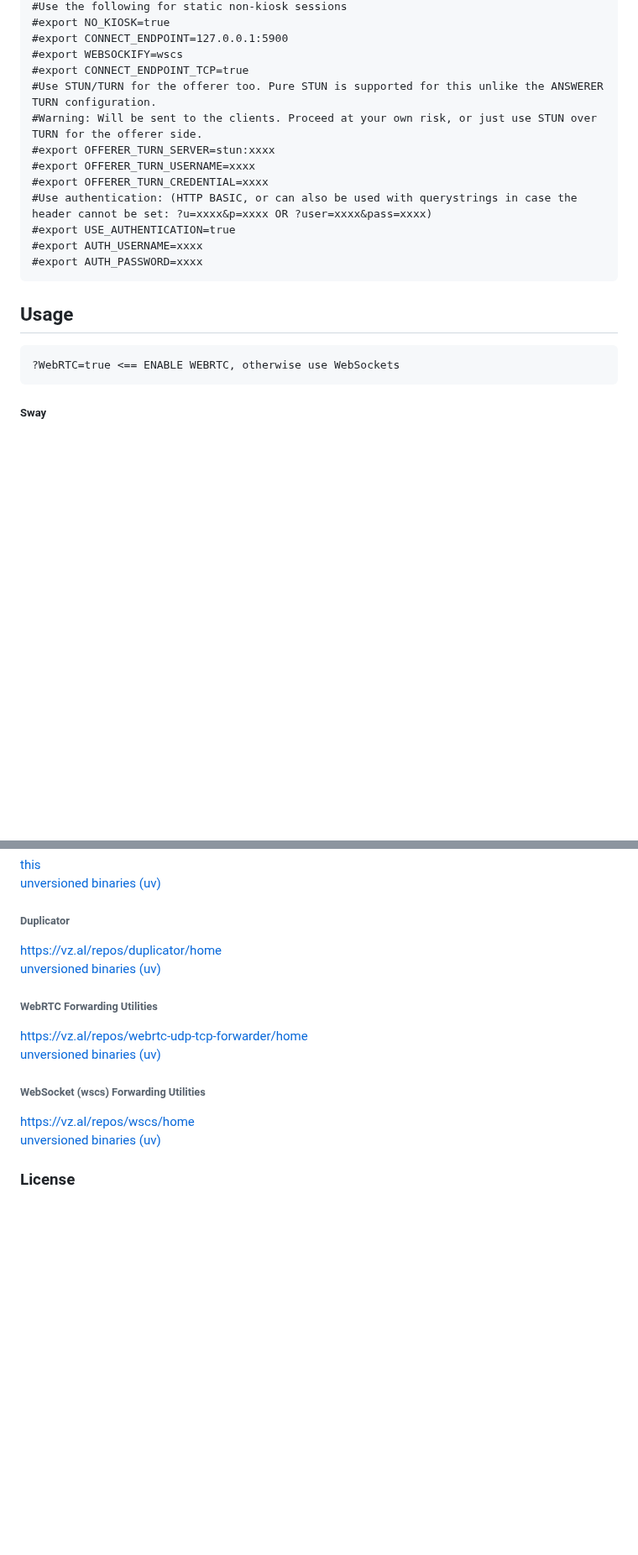
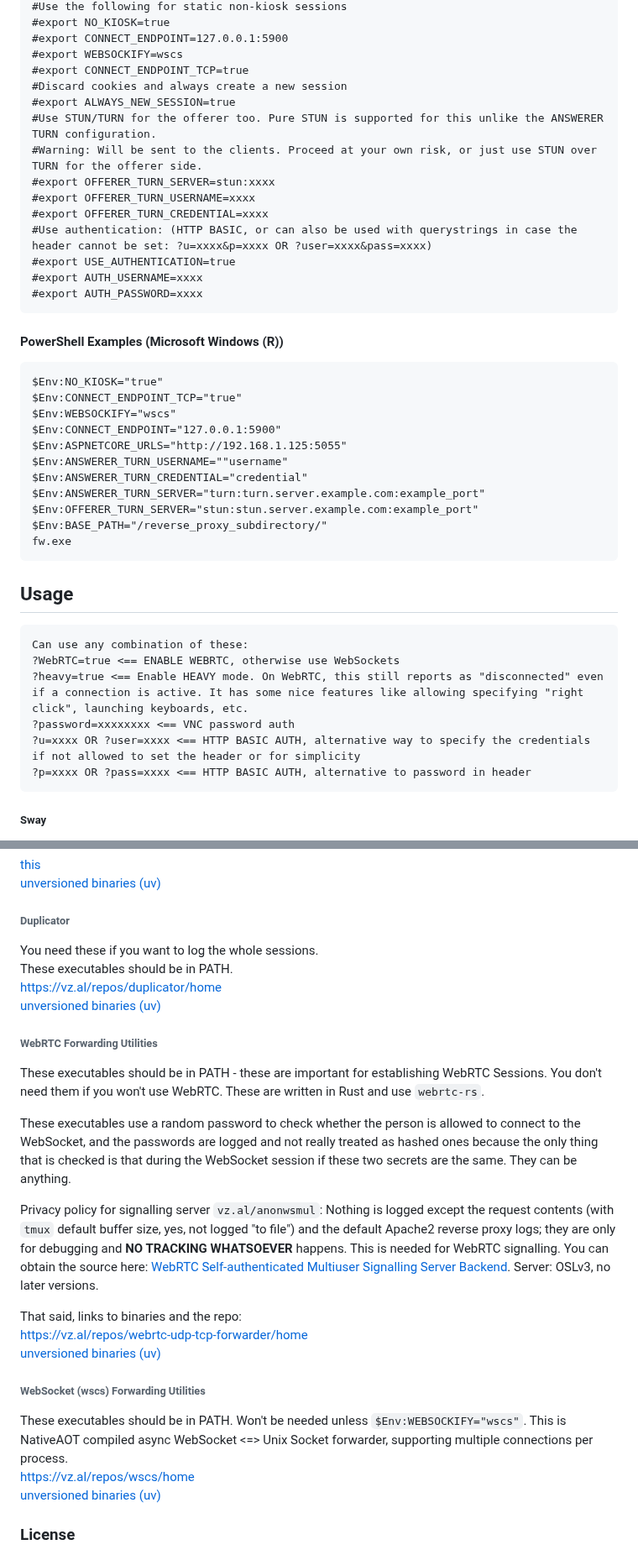
Before and after one commit to ris-work/html5-wayland-x11, a Markdown page: README.md, 2 parts joined by grey strips. Shown at 84% size. GitHub-like rendering; blank space fills up the shorter version.

Commit message:
Update and enhance docs from sway-rtc
FossilOrigin-Name: e0040a5cce2e46f5bcc3db1f46780fed946f53ce473cb7d1289bea7da0ee422a

````diff
--- a/README.md
+++ b/README.md
@@ -37,6 +55,8 @@ export ANSWERER_TURN_SERVER=turn:xxxx.xxxx.com
 #export CONNECT_ENDPOINT=127.0.0.1:5900
 #export WEBSOCKIFY=wscs
 #export CONNECT_ENDPOINT_TCP=true
+#Discard cookies and always create a new session
+#export ALWAYS_NEW_SESSION=true
 #Use STUN/TURN for the offerer too. Pure STUN is supported for this unlike the ANSWERER TURN configuration.
 #Warning: Will be sent to the clients. Proceed at your own risk, or just use STUN over TURN for the offerer side.
 #export OFFERER_TURN_SERVER=stun:xxxx
@@ -48,9 +68,29 @@ export ANSWERER_TURN_SERVER=turn:xxxx.xxxx.com
 #export AUTH_PASSWORD=xxxx
 ```
 
+#### PowerShell Examples (Microsoft Windows (R))
+```
+$Env:NO_KIOSK="true"
+$Env:CONNECT_ENDPOINT_TCP="true"
+$Env:WEBSOCKIFY="wscs"
+$Env:CONNECT_ENDPOINT="127.0.0.1:5900"
+$Env:ASPNETCORE_URLS="http://192.168.1.125:5055"
+$Env:ANSWERER_TURN_USERNAME=""username"
+$Env:ANSWERER_TURN_CREDENTIAL="credential"
+$Env:ANSWERER_TURN_SERVER="turn:turn.server.example.com:example_port"
+$Env:OFFERER_TURN_SERVER="stun:stun.server.example.com:example_port"
+$Env:BASE_PATH="/reverse_proxy_subdirectory/"
+fw.exe
+```
+
 ## Usage
 ```
+Can use any combination of these:
 ?WebRTC=true <== ENABLE WEBRTC, otherwise use WebSockets
+?heavy=true <== Enable HEAVY mode. On WebRTC, this still reports as "disconnected" even if a connection is active. It has some nice features like allowing specifying "right click", launching keyboards, etc.
+?password=xxxxxxxx <== VNC password auth
+?u=xxxx OR ?user=xxxx <== HTTP BASIC AUTH, alternative way to specify the credentials if not allowed to set the header or for simplicity
+?p=xxxx OR ?pass=xxxx <== HTTP BASIC AUTH, alternative to password in header
 ```
 ##### Sway
 Ctrl+Drag to move windows
@@ -112,14 +155,24 @@ The `trunk` branch has the code for pure TCP. Use it if you don't have the lates
 [unversioned binaries (uv)](https://vz.al/repos/fw/uv)
 
 ###### Duplicator
+You need these if you want to log the whole sessions.
+These executables should be in PATH.
 https://vz.al/repos/duplicator/home
 [unversioned binaries (uv)](https://vz.al/repos/duplicator/uv)
 
 ###### WebRTC Forwarding Utilities
+These executables should be in PATH - these are important for establishing WebRTC Sessions. You don't need them if you won't use WebRTC. These are written in Rust and use `webrtc-rs`.
+
+These executables use a random password to check whether the person is allowed to connect to the WebSocket, and the passwords are logged and not really treated as hashed ones because the only thing that is checked is that during the WebSocket session if these two secrets are the same. They can be anything.
+
+Privacy policy for signalling server `vz.al/anonwsmul`: Nothing is logged except the request contents (with `tmux` default buffer size, yes, not logged "to file") and the default Apache2 reverse proxy logs; they are only for debugging and **NO TRACKING WHATSOEVER** happens. This is needed for WebRTC signalling. You can obtain the source here: [WebRTC Self-authenticated Multiuser Signalling Server Backend](https://vz.al/repos/sample-wss/file?name=index.js&ci=tip). Server: OSLv3, no later versions.
+
+That said, links to binaries and the repo:
 https://vz.al/repos/webrtc-udp-tcp-forwarder/home
 [unversioned binaries (uv)](https://vz.al/repos/webrtc-udp-tcp-forwarder/uv)
 
 ###### WebSocket (wscs) Forwarding Utilities
+These executables should be in PATH. Won't be needed unless `$Env:WEBSOCKIFY="wscs"`. This is NativeAOT compiled async WebSocket <=> Unix Socket forwarder, supporting multiple connections per process.
 https://vz.al/repos/wscs/home
 [unversioned binaries (uv)](https://vz.al/repos/webrtc-udp-tcp-forwarder/uv)
 
````
Also changed, not shown: other parts of README.md (+23 -2 lines).
